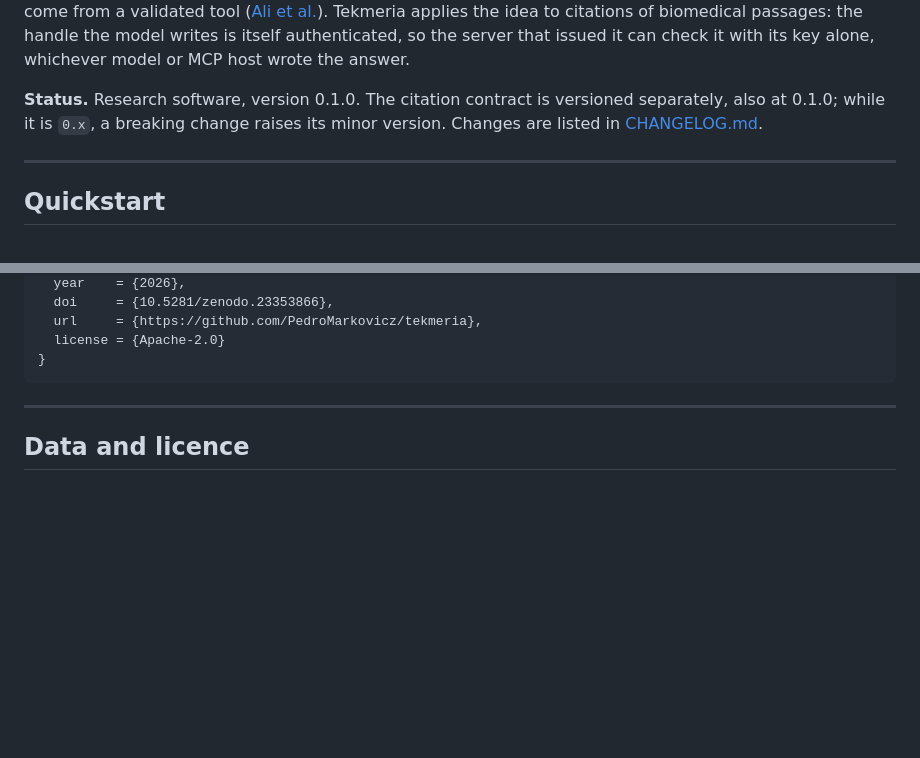
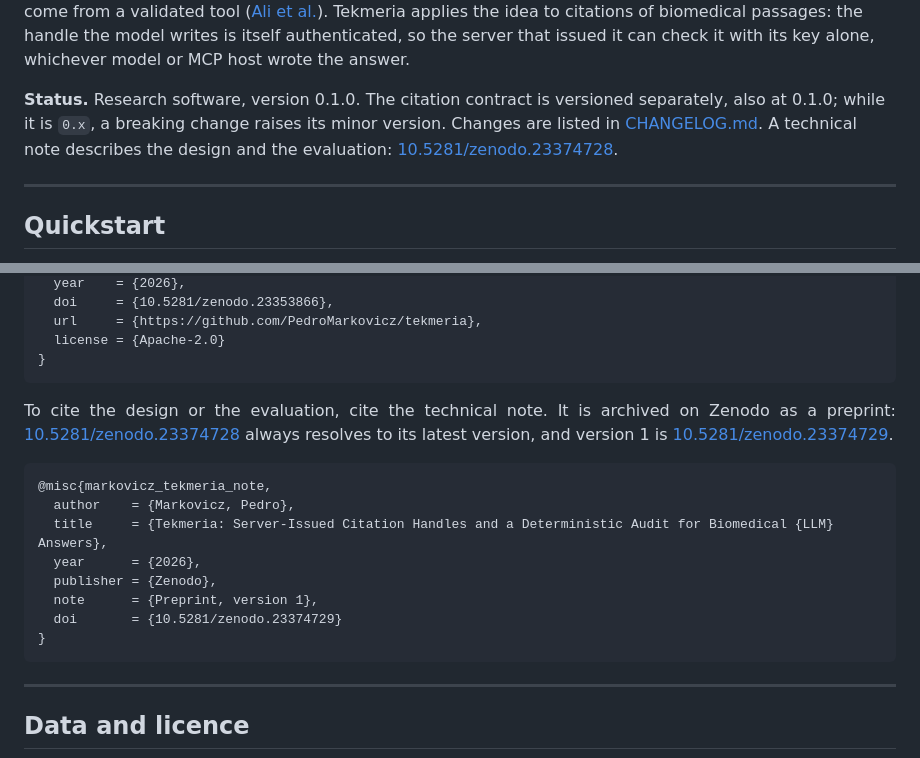
Before and after one commit to PedroMarkovicz/tekmeria, a Markdown page: README.md, 2 parts joined by grey strips. Drawn GitHub-style; blank space fills up the shorter version.

Commit message:
docs: cite the technical note by its Zenodo DOI

````diff
--- a/README.md
+++ b/README.md
@@ -65,7 +65,7 @@ The protocol points the same way: the [2026-07-28 MCP revision](https://modelcon
 
 Others also put trust in the tool rather than the model. An agent runtime can sign a receipt for each tool call and check the claims that cite it ([Basu](https://arxiv.org/abs/2603.10060)); a renderer can mark a number verified only when it matches the record it names ([Solatorio](https://arxiv.org/abs/2509.06902)); and a genome-writing tool layer reachable over MCP requires every quantity to come from a validated tool ([Ali et al.](https://arxiv.org/abs/2608.20412)). Tekmeria applies the idea to citations of biomedical passages: the handle the model writes is itself authenticated, so the server that issued it can check it with its key alone, whichever model or MCP host wrote the answer.
 
-**Status.** Research software, version 0.1.0. The citation contract is versioned separately, also at 0.1.0; while it is `0.x`, a breaking change raises its minor version. Changes are listed in [CHANGELOG.md](https://github.com/PedroMarkovicz/tekmeria/blob/main/CHANGELOG.md).
+**Status.** Research software, version 0.1.0. The citation contract is versioned separately, also at 0.1.0; while it is `0.x`, a breaking change raises its minor version. Changes are listed in [CHANGELOG.md](https://github.com/PedroMarkovicz/tekmeria/blob/main/CHANGELOG.md). A technical note describes the design and the evaluation: [10.5281/zenodo.23374728](https://doi.org/10.5281/zenodo.23374728).
 
 ---
 
@@ -577,6 +577,23 @@ To cite tekmeria, use the metadata in [CITATION.cff](https://github.com/PedroMar
 }
 ```
 
+<div align="justify">
+
+To cite the design or the evaluation, cite the technical note. It is archived on Zenodo as a preprint: [10.5281/zenodo.23374728](https://doi.org/10.5281/zenodo.23374728) always resolves to its latest version, and version 1 is [10.5281/zenodo.23374729](https://doi.org/10.5281/zenodo.23374729).
+
+</div>
+
+```bibtex
+@misc{markovicz_tekmeria_note,
+  author    = {Markovicz, Pedro},
+  title     = {Tekmeria: Server-Issued Citation Handles and a Deterministic Audit for Biomedical {LLM} Answers},
+  year      = {2026},
+  publisher = {Zenodo},
+  note      = {Preprint, version 1},
+  doi       = {10.5281/zenodo.23374729}
+}
+```
+
 ---
 
 ## Data and licence
````
Also changed, not shown: docs/specs/2026-10-06-tekmeria-server-design.md (+1 -0 lines).
